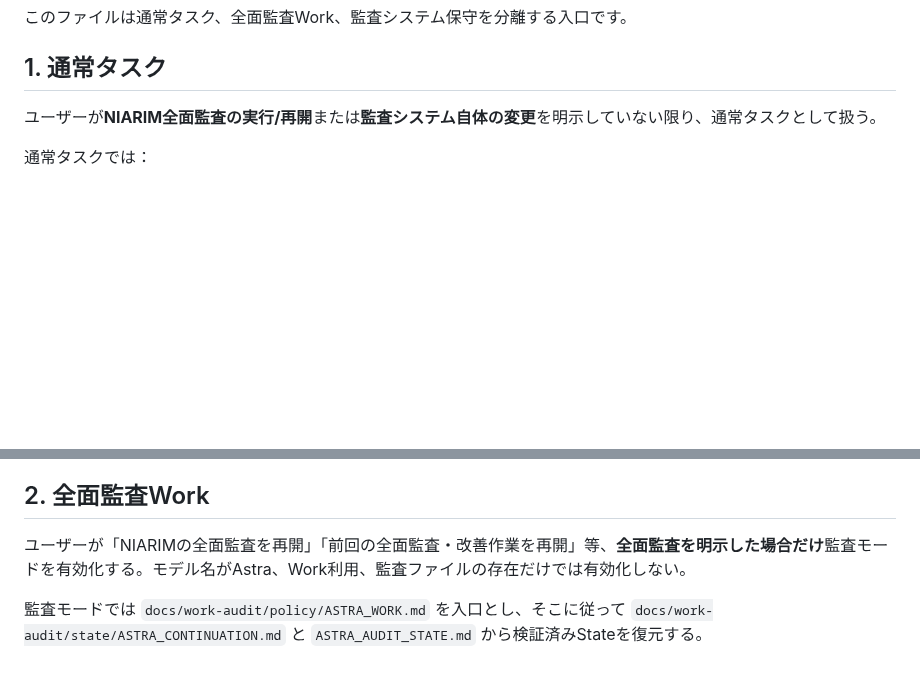
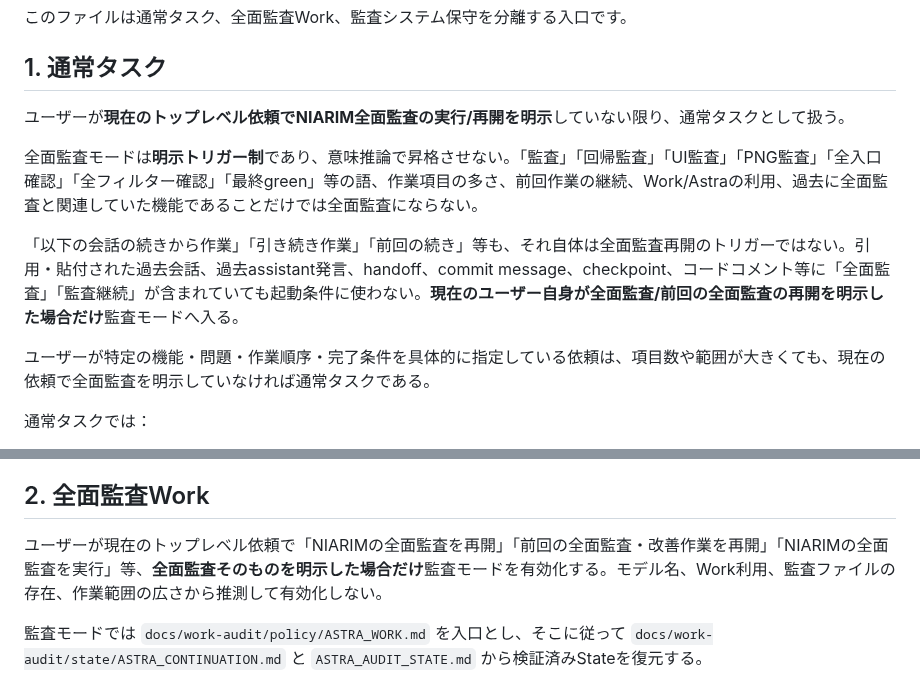
Before and after one commit to sakurasemaika-creator/NIARIM-web, a Markdown page: AGENTS.md, 2 parts joined by grey strips. GitHub-like rendering; blank space fills up the shorter version.

Commit message:
[audit-policy-approved] guard: require explicit full-audit trigger

```diff
--- a/AGENTS.md
+++ b/AGENTS.md
@@ -4,7 +4,13 @@
 
 ## 1. 通常タスク
 
-ユーザーが**NIARIM全面監査の実行/再開**または**監査システム自体の変更**を明示していない限り、通常タスクとして扱う。
+ユーザーが**現在のトップレベル依頼でNIARIM全面監査の実行/再開を明示**していない限り、通常タスクとして扱う。
+
+全面監査モードは**明示トリガー制**であり、意味推論で昇格させない。「監査」「回帰監査」「UI監査」「PNG監査」「全入口確認」「全フィルター確認」「最終green」等の語、作業項目の多さ、前回作業の継続、Work/Astraの利用、過去に全面監査と関連していた機能であることだけでは全面監査にならない。
+
+「以下の会話の続きから作業」「引き続き作業」「前回の続き」等も、それ自体は全面監査再開のトリガーではない。引用・貼付された過去会話、過去assistant発言、handoff、commit message、checkpoint、コードコメント等に「全面監査」「監査継続」が含まれていても起動条件に使わない。**現在のユーザー自身が全面監査/前回の全面監査の再開を明示した場合だけ**監査モードへ入る。
+
+ユーザーが特定の機能・問題・作業順序・完了条件を具体的に指定している依頼は、項目数や範囲が大きくても、現在の依頼で全面監査を明示していなければ通常タスクである。
 
 通常タスクでは：
 
@@ -19,7 +25,7 @@
 
 ## 2. 全面監査Work
 
-ユーザーが「NIARIMの全面監査を再開」「前回の全面監査・改善作業を再開」等、**全面監査を明示した場合だけ**監査モードを有効化する。モデル名がAstra、Work利用、監査ファイルの存在だけでは有効化しない。
+ユーザーが現在のトップレベル依頼で「NIARIMの全面監査を再開」「前回の全面監査・改善作業を再開」「NIARIMの全面監査を実行」等、**全面監査そのものを明示した場合だけ**監査モードを有効化する。モデル名、Work利用、監査ファイルの存在、作業範囲の広さから推測して有効化しない。
 
 監査モードでは `docs/work-audit/policy/ASTRA_WORK.md` を入口とし、そこに従って `docs/work-audit/state/ASTRA_CONTINUATION.md` と `ASTRA_AUDIT_STATE.md` から検証済みStateを復元する。
 
```
